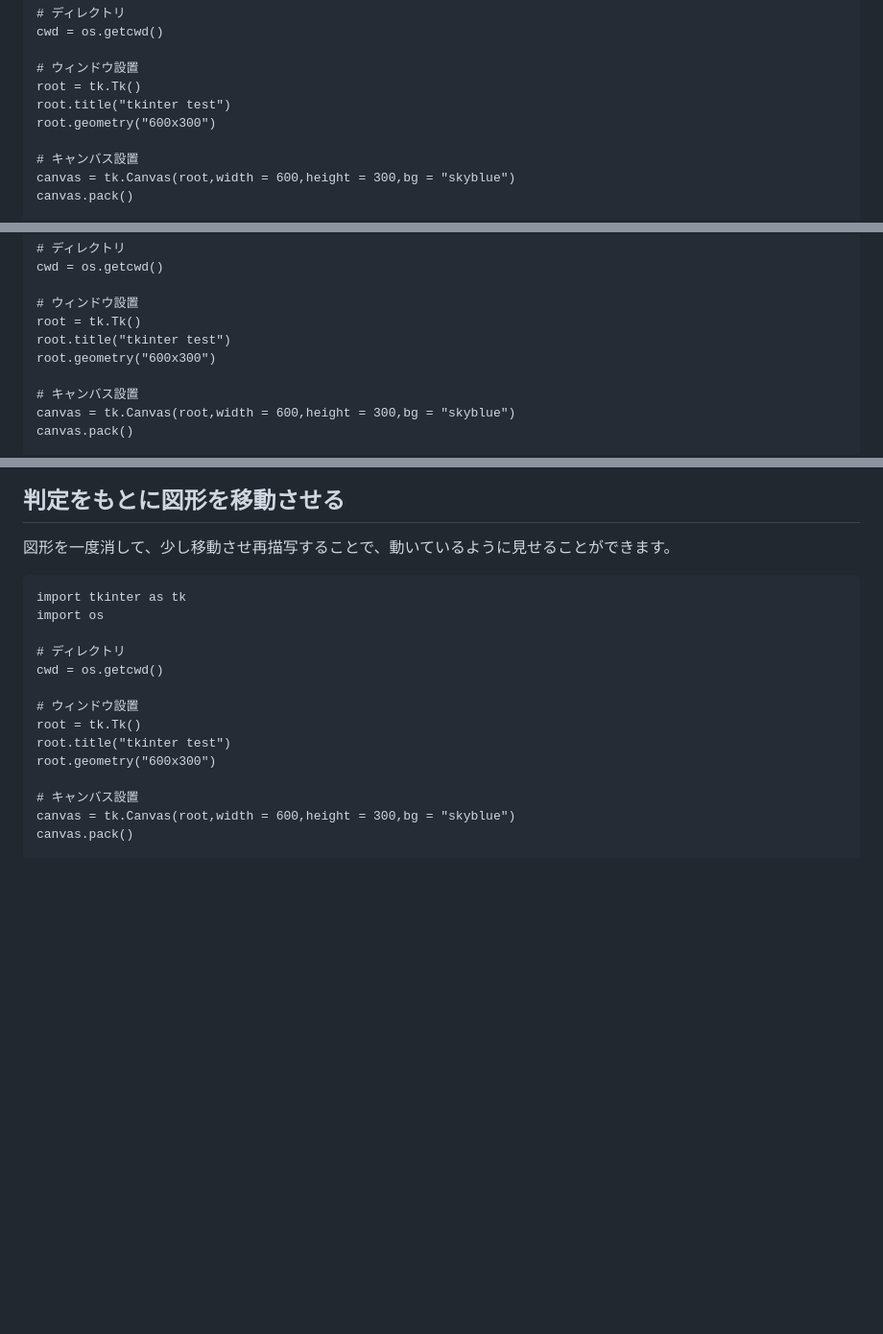
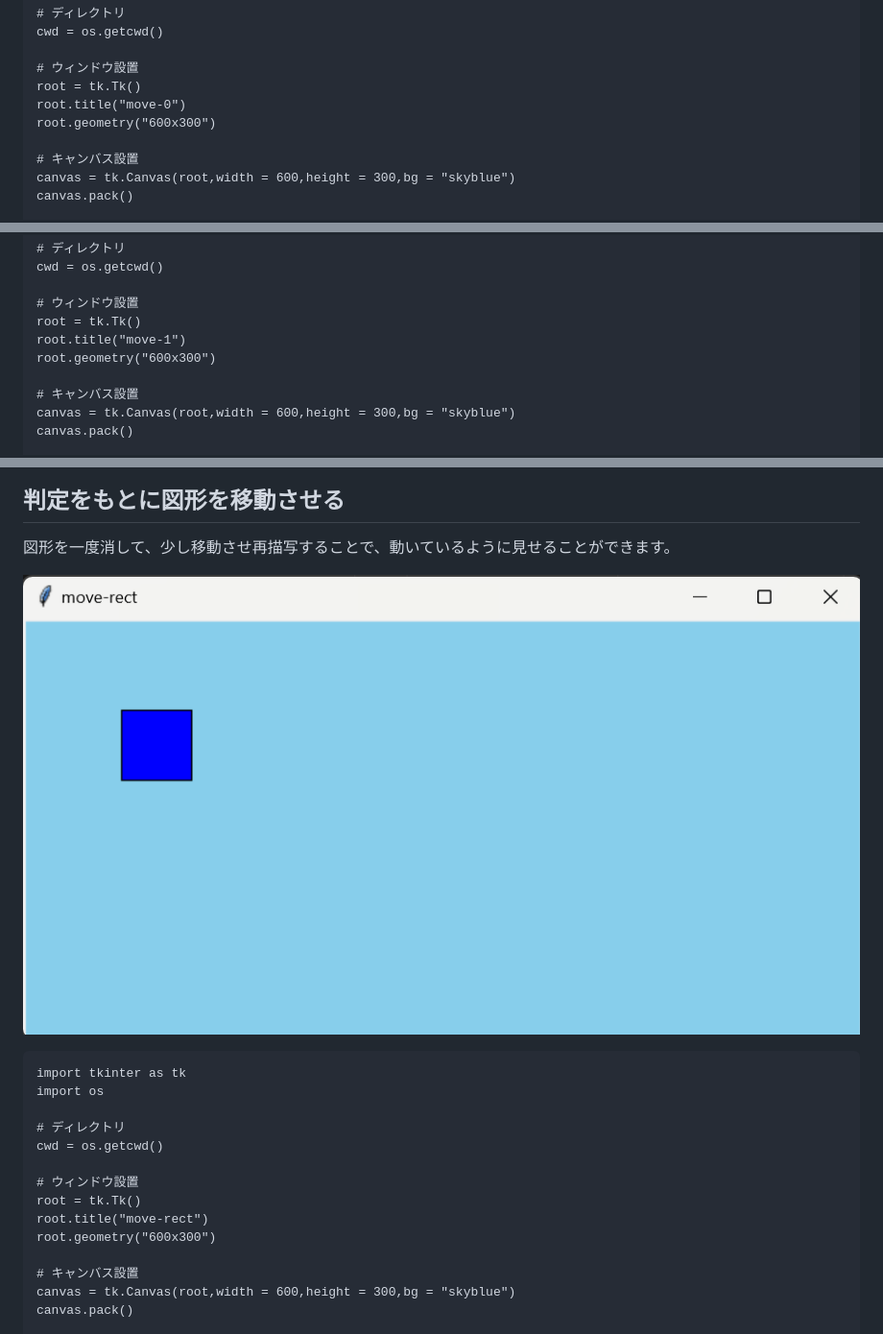
Before and after one commit to k-768/PythonGameProgramming, a Markdown page: docs/sub01.md, 3 parts joined by grey strips. Shown: that part at 96% size. Rendered like a GitHub page; pictures changed too: docs/figs/sub/move-rect.png (added); blank space fills up the shorter version.

````diff
--- a/docs/sub01.md
+++ b/docs/sub01.md
@@ -25,7 +27,7 @@ cwd = os.getcwd()
 
 # ウィンドウ設置
 root = tk.Tk()
-root.title("tkinter test")
+root.title("move-0")
 root.geometry("600x300")
 
 # キャンバス設置
@@ -114,7 +118,7 @@ cwd = os.getcwd()
 
 # ウィンドウ設置
 root = tk.Tk()
-root.title("tkinter test")
+root.title("move-1")
 root.geometry("600x300")
 
 # キャンバス設置
@@ -171,8 +177,9 @@ def on_key_press(event):
 
 図形を一度消して、少し移動させ再描写することで、動いているように見せることができます。
 
+![img](figs/sub/move-rect.png)
 
-```python{.numberLines caption="move-1.py"}
+```python{.numberLines caption="move-rect.py"}
 import tkinter as tk
 import os
 
@@ -181,7 +188,7 @@ cwd = os.getcwd()
 
 # ウィンドウ設置
 root = tk.Tk()
-root.title("tkinter test")
+root.title("move-rect")
 root.geometry("600x300")
 
 # キャンバス設置
````
Also changed, not shown: other parts of docs/sub01.md (+6 -0 lines), 5 other files.
